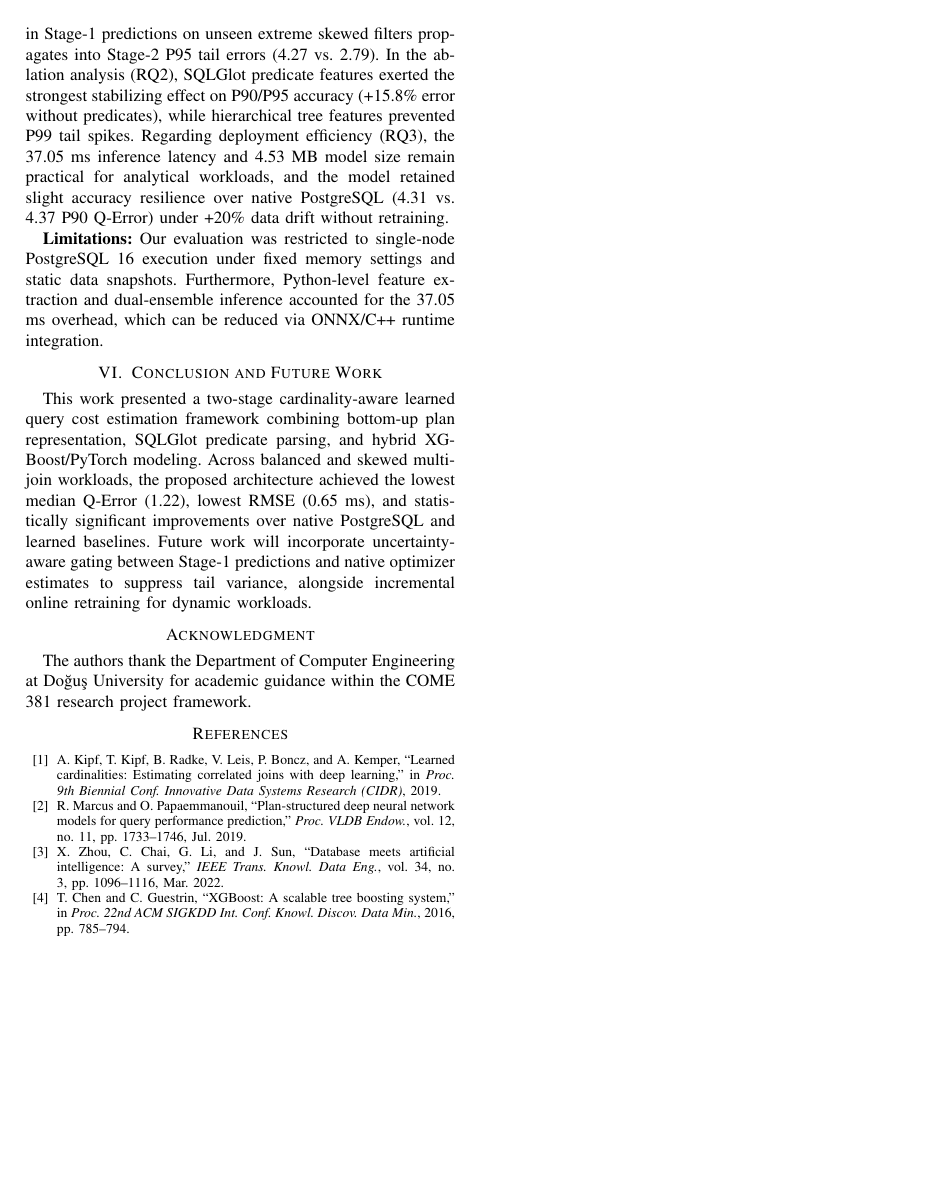
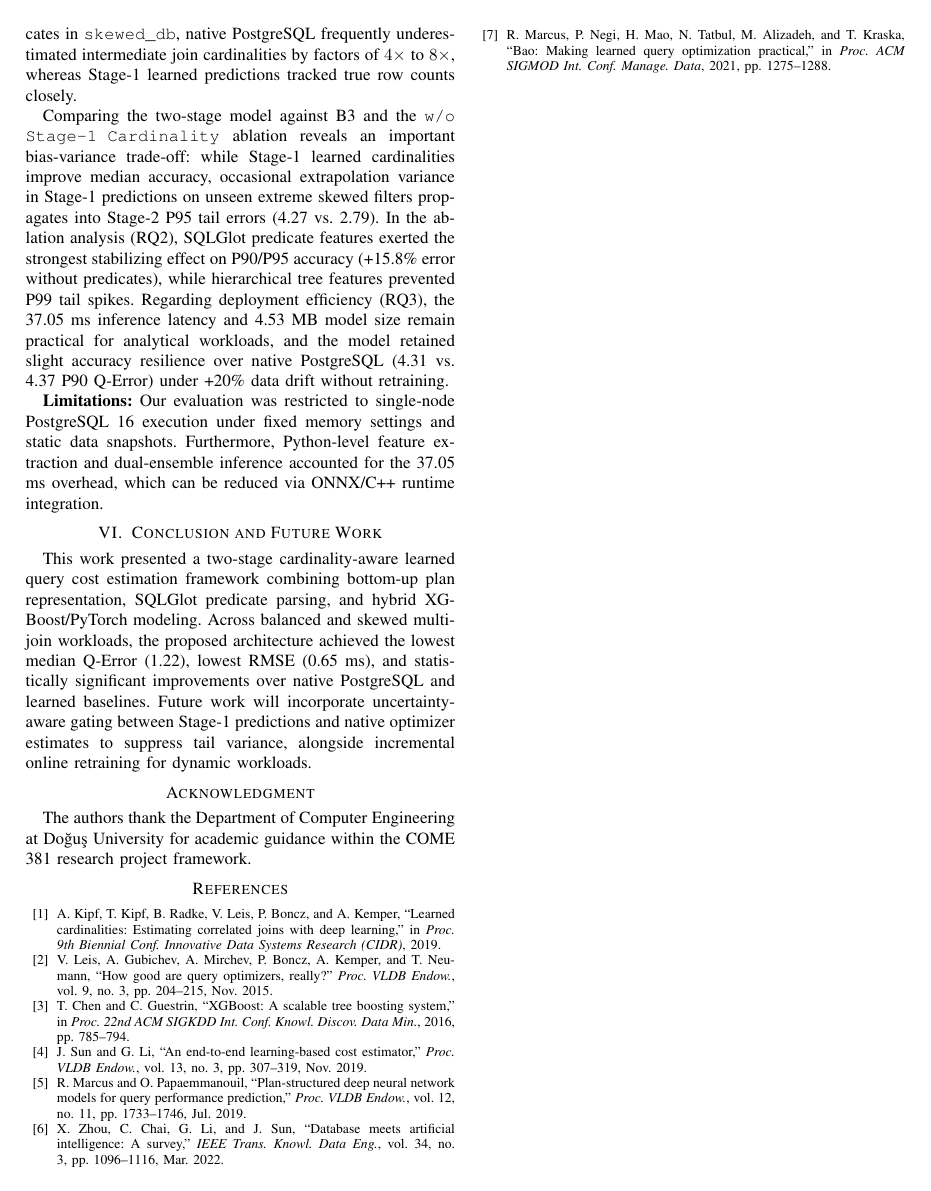
Before and after one commit to alperentgccc/come381-learned-cost-estimator, a LaTeX paper (paper/main.tex): page 4 of 4. Compiled offline with pdfLaTeX.

Commit message:
Update main.tex

```diff
--- a/paper/main.tex
+++ b/paper/main.tex
@@ -5,6 +5,7 @@
 \usepackage{textcomp}
 \usepackage{xcolor}
 \usepackage{booktabs}
+\usepackage{url}
 
 \begin{document}
 
@@ -162,9 +163,12 @@ The authors thank the Department of Computer Engineering at Do\u{g}u\c{s} Univer
 
 \begin{thebibliography}{00}
 \bibitem{b1} A. Kipf, T. Kipf, B. Radke, V. Leis, P. Boncz, and A. Kemper, ``Learned cardinalities: Estimating correlated joins with deep learning,'' in \emph{Proc. 9th Biennial Conf. Innovative Data Systems Research (CIDR)}, 2019.
-\bibitem{b2} R. Marcus and O. Papaemmanouil, ``Plan-structured deep neural network models for query performance prediction,'' \emph{Proc. VLDB Endow.}, vol. 12, no. 11, pp. 1733--1746, Jul. 2019.
-\bibitem{b3} X. Zhou, C. Chai, G. Li, and J. Sun, ``Database meets artificial intelligence: A survey,'' \emph{IEEE Trans. Knowl. Data Eng.}, vol. 34, no. 3, pp. 1096--1116, Mar. 2022.
-\bibitem{b4} T. Chen and C. Guestrin, ``XGBoost: A scalable tree boosting system,'' in \emph{Proc. 22nd ACM SIGKDD Int. Conf. Knowl. Discov. Data Min.}, 2016, pp. 785--794.
+\bibitem{b2} V. Leis, A. Gubichev, A. Mirchev, P. Boncz, A. Kemper, and T. Neumann, ``How good are query optimizers, really?'' \emph{Proc. VLDB Endow.}, vol. 9, no. 3, pp. 204--215, Nov. 2015.
+\bibitem{b3} T. Chen and C. Guestrin, ``XGBoost: A scalable tree boosting system,'' in \emph{Proc. 22nd ACM SIGKDD Int. Conf. Knowl. Discov. Data Min.}, 2016, pp. 785--794.
+\bibitem{b4} J. Sun and G. Li, ``An end-to-end learning-based cost estimator,'' \emph{Proc. VLDB Endow.}, vol. 13, no. 3, pp. 307--319, Nov. 2019.
+\bibitem{b5} R. Marcus and O. Papaemmanouil, ``Plan-structured deep neural network models for query performance prediction,'' \emph{Proc. VLDB Endow.}, vol. 12, no. 11, pp. 1733--1746, Jul. 2019.
+\bibitem{b6} X. Zhou, C. Chai, G. Li, and J. Sun, ``Database meets artificial intelligence: A survey,'' \emph{IEEE Trans. Knowl. Data Eng.}, vol. 34, no. 3, pp. 1096--1116, Mar. 2022.
+\bibitem{b7} R. Marcus, P. Negi, H. Mao, N. Tatbul, M. Alizadeh, and T. Kraska, ``Bao: Making learned query optimization practical,'' in \emph{Proc. ACM SIGMOD Int. Conf. Manage. Data}, 2021, pp. 1275--1288.
 \end{thebibliography}
 
 \end{document}
```
Also changed, not shown: paper/main.tex (12 more changed lines).
